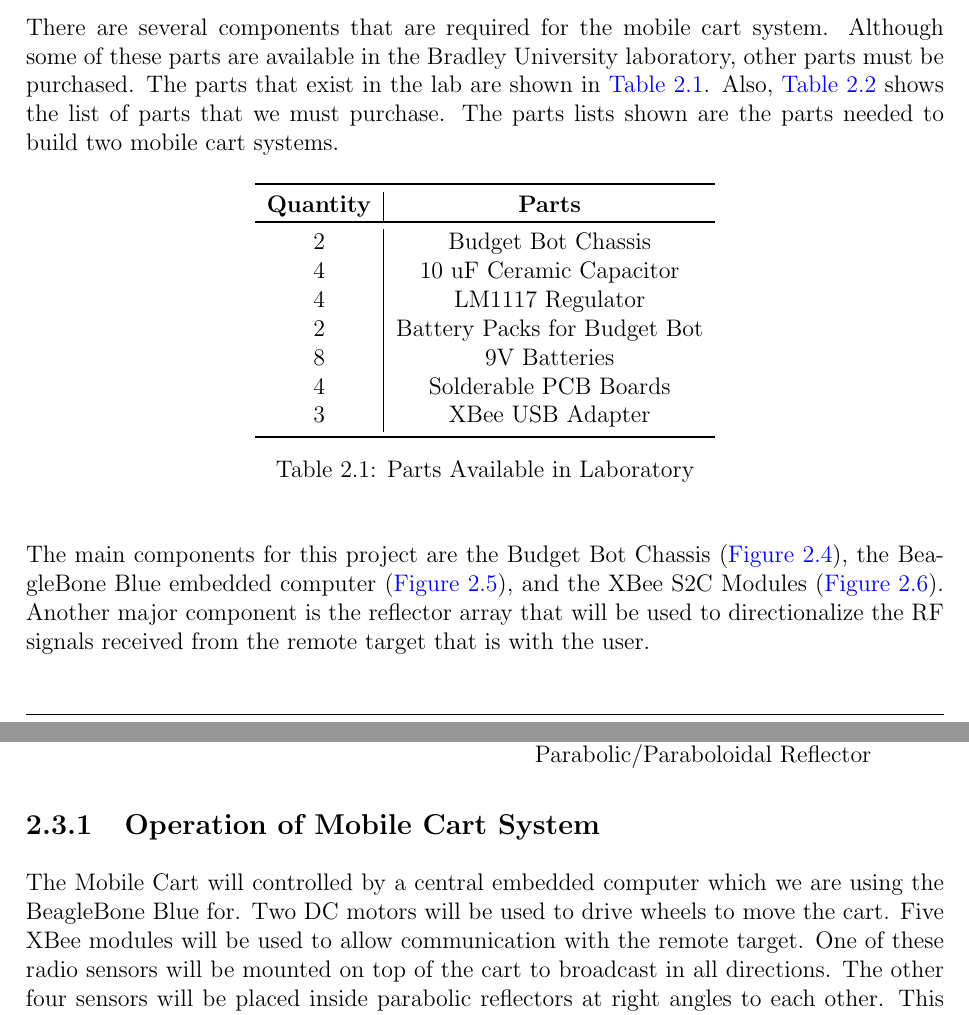
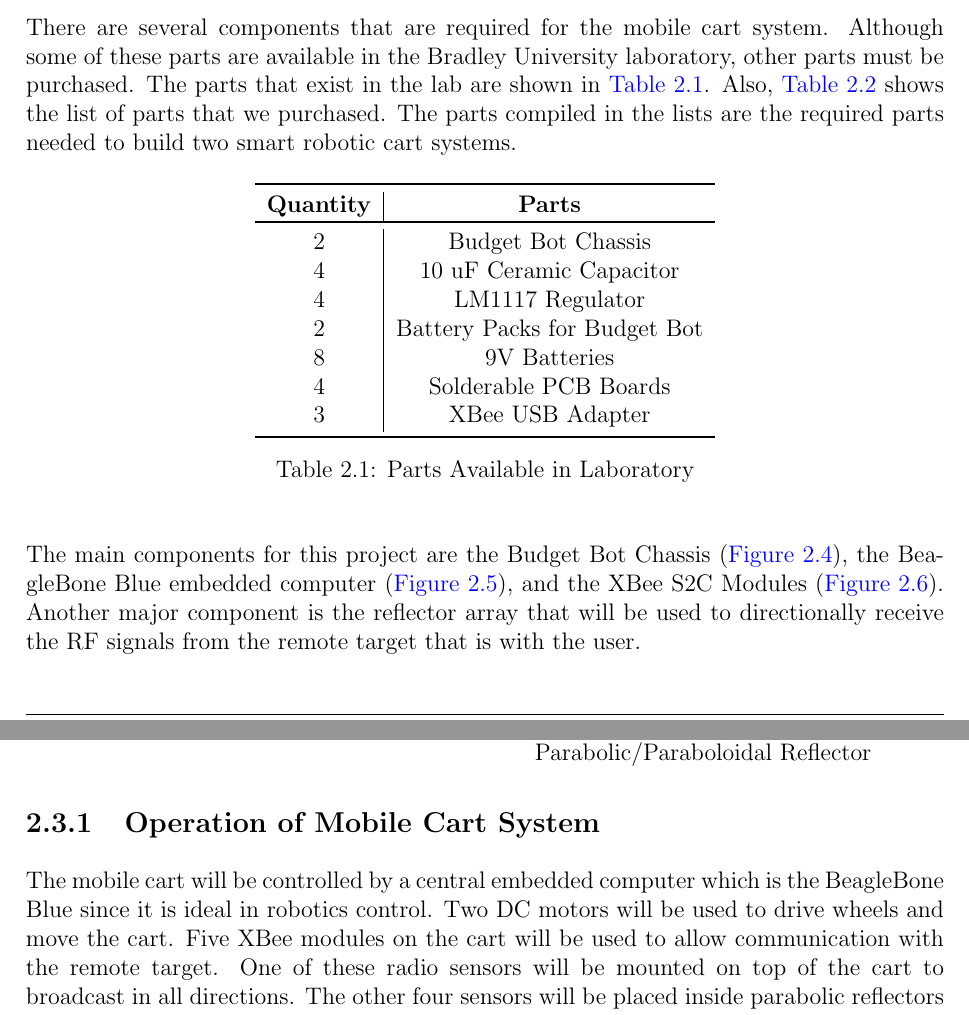
Before and after one commit to ECE-BU-Miah/seniorProject2-2020-21-Docs, a LaTeX thesis (finalReport.tex, which reads parts/20-system_architecture.tex): two parts of pages 19 and 21 of 33, joined at a grey line, cut so that both start at the same text. Compiled offline with pdfLaTeX.

Commit message:
Update 20-system_architecture.tex

```diff
--- a/parts/20-system_architecture.tex
+++ b/parts/20-system_architecture.tex
@@ -58,7 +58,7 @@ There are three outputs of the mobile cart subsystem. The first is the wheel vel
 %----------------------------------------------------------------------
 \section{System Components}
 %----------------------------------------------------------------------
-There are several components that are required for the mobile cart system. Although some of these parts are available in the Bradley University laboratory, other parts must be purchased. The parts that exist in the lab are shown in \autoref{tab:Partslablist}. Also, \autoref{tab:Partslist} shows the list of parts that we must purchase. The parts lists shown are the parts needed to build two mobile cart systems.
+There are several components that are required for the mobile cart system. Although some of these parts are available in the Bradley University laboratory, other parts must be purchased. The parts that exist in the lab are shown in \autoref{tab:Partslablist}. Also, \autoref{tab:Partslist} shows the list of parts that we purchased. The parts compiled in the lists are the required parts needed to build two smart robotic cart systems.
 
 \begin{table}[h!]
   \centering
@@ -104,8 +104,7 @@ There are several components that are required for the mobile cart system. Altho
 
 \vspace*{12pt}
 \noindent
-The main components for this project are the Budget Bot Chassis (\autoref{fig:budgetBotChassis}), the BeagleBone Blue embedded computer (\autoref{fig:beagleboneBlue}), and the XBee S2C Modules (\autoref{fig:XBeeModule}). Another major component is the reflector array that
-will be used to directionalize the RF signals received from the remote target that is with the user.
+The main components for this project are the Budget Bot Chassis (\autoref{fig:budgetBotChassis}), the BeagleBone Blue embedded computer (\autoref{fig:beagleboneBlue}), and the XBee S2C Modules (\autoref{fig:XBeeModule}). Another major component is the reflector array that will be used to directionally receive the RF signals from the remote target that is with the user.
 
 \begin{figure}
   \centering
@@ -152,7 +151,7 @@ The reflector array will be mounted on top of the cart where it will be attached
 \end{figure}
 
 \subsection{Operation of Mobile Cart System}
-The Mobile Cart will controlled by a central embedded computer which we are using the BeagleBone Blue for. Two DC motors will be used to drive wheels to move the cart. Five XBee modules will be used to allow communication with the remote target. One of these radio sensors will be mounted on top of the cart to broadcast in all directions. The other four sensors will be placed inside parabolic reflectors at right angles to each other. This sensor array will be mounted on a stepper motor to allow rotation.
+The mobile cart will be controlled by a central embedded computer which is the BeagleBone Blue since it is ideal in robotics control. Two DC motors will be used to drive wheels and move the cart. Five XBee modules on the cart will be used to allow communication with the remote target. One of these radio sensors will be mounted on top of the cart to broadcast in all directions. The other four sensors will be placed inside parabolic reflectors at right angles to each other. This sensor array will be mounted on a stepper motor to allow rotation.
 
 
 %%% Local Variables:
```
Also changed, not shown: parts/20-system_architecture.tex (2 more changed lines).
